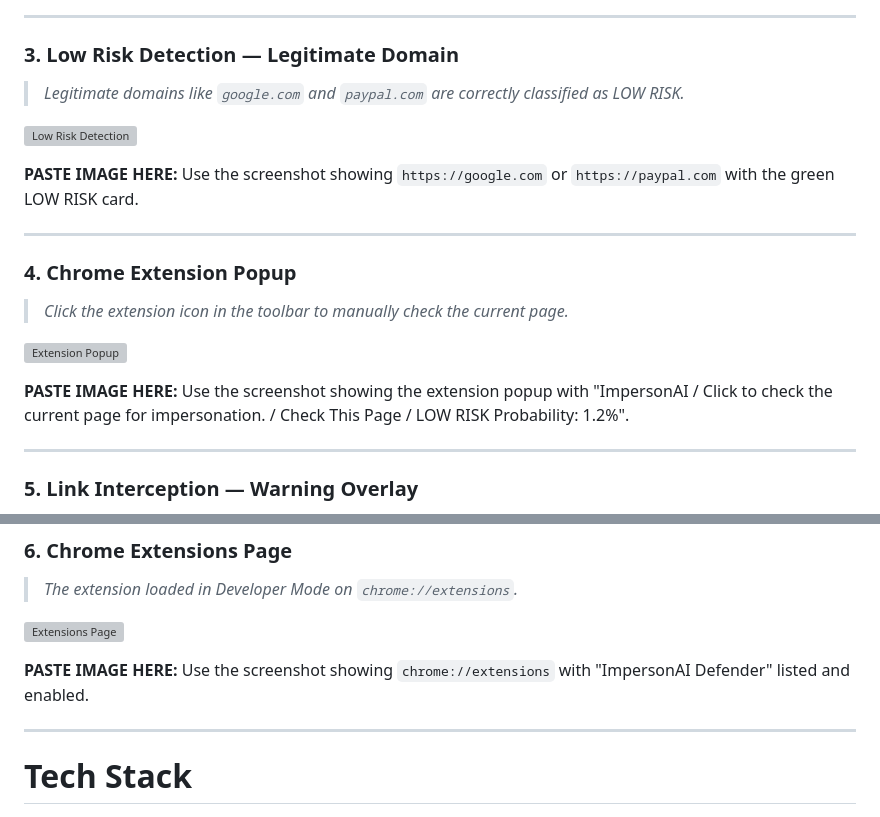
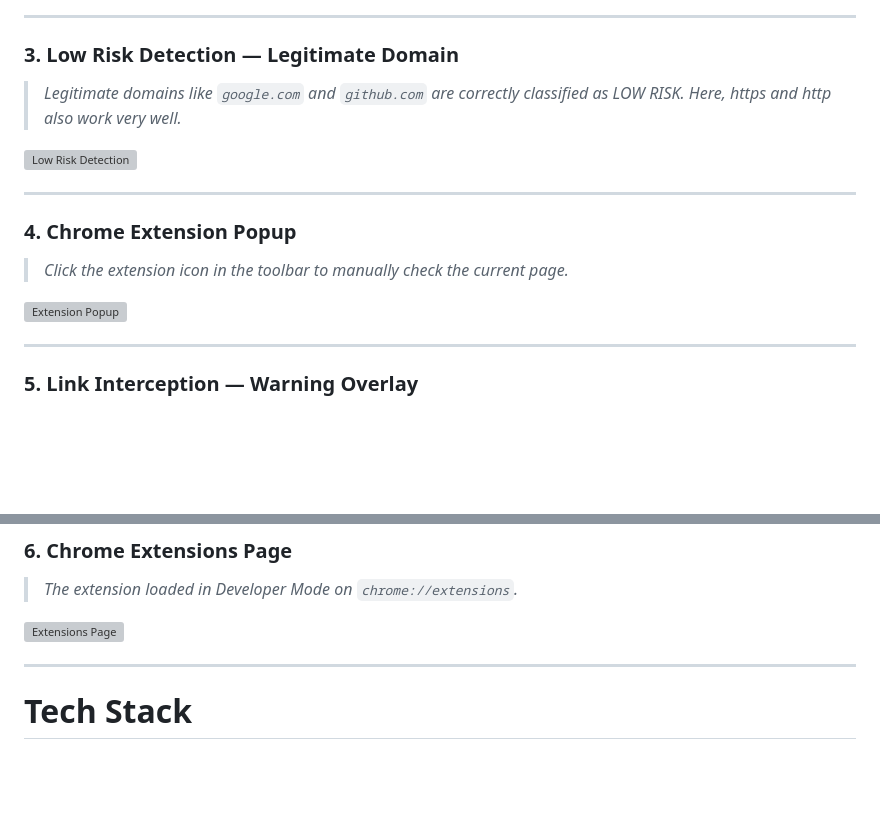
Before and after one commit to vz9087/impersonai-biz-mp, a Markdown page: README.md, 2 parts joined by grey strips. Drawn GitHub-style; blank space fills up the shorter version; grey boxes are pictures that could not be loaded.

Commit message:
Revise legitimate domain examples and clean up README
Updated examples of legitimate domains in the README and removed image placeholders.

```diff
--- a/README.md
+++ b/README.md
@@ -90,11 +90,9 @@ ImpersonAI combines:
 
 ### 3. Low Risk Detection — Legitimate Domain
 
-> *Legitimate domains like `google.com` and `paypal.com` are correctly classified as LOW RISK.*
+> *Legitimate domains like `google.com` and `github.com` are correctly classified as LOW RISK. Here, https and http also work very well.*
 
 ![Low Risk Detection](docs/screenshots/low-risk.png)
-
-**PASTE IMAGE HERE:** Use the screenshot showing `https://google.com` or `https://paypal.com` with the green LOW RISK card.
 
 ---
 
@@ -103,8 +101,6 @@ ImpersonAI combines:
 > *Click the extension icon in the toolbar to manually check the current page.*
 
 ![Extension Popup](docs/screenshots/extension-popup.png)
-
-**PASTE IMAGE HERE:** Use the screenshot showing the extension popup with "ImpersonAI / Click to check the current page for impersonation. / Check This Page / LOW RISK Probability: 1.2%".
 
 ---
 
@@ -123,8 +119,6 @@ ImpersonAI combines:
 > *The extension loaded in Developer Mode on `chrome://extensions`.*
 
 ![Extensions Page](docs/screenshots/extensions-page.png)
-
-**PASTE IMAGE HERE:** Use the screenshot showing `chrome://extensions` with "ImpersonAI Defender" listed and enabled.
 
 ---
 
```
